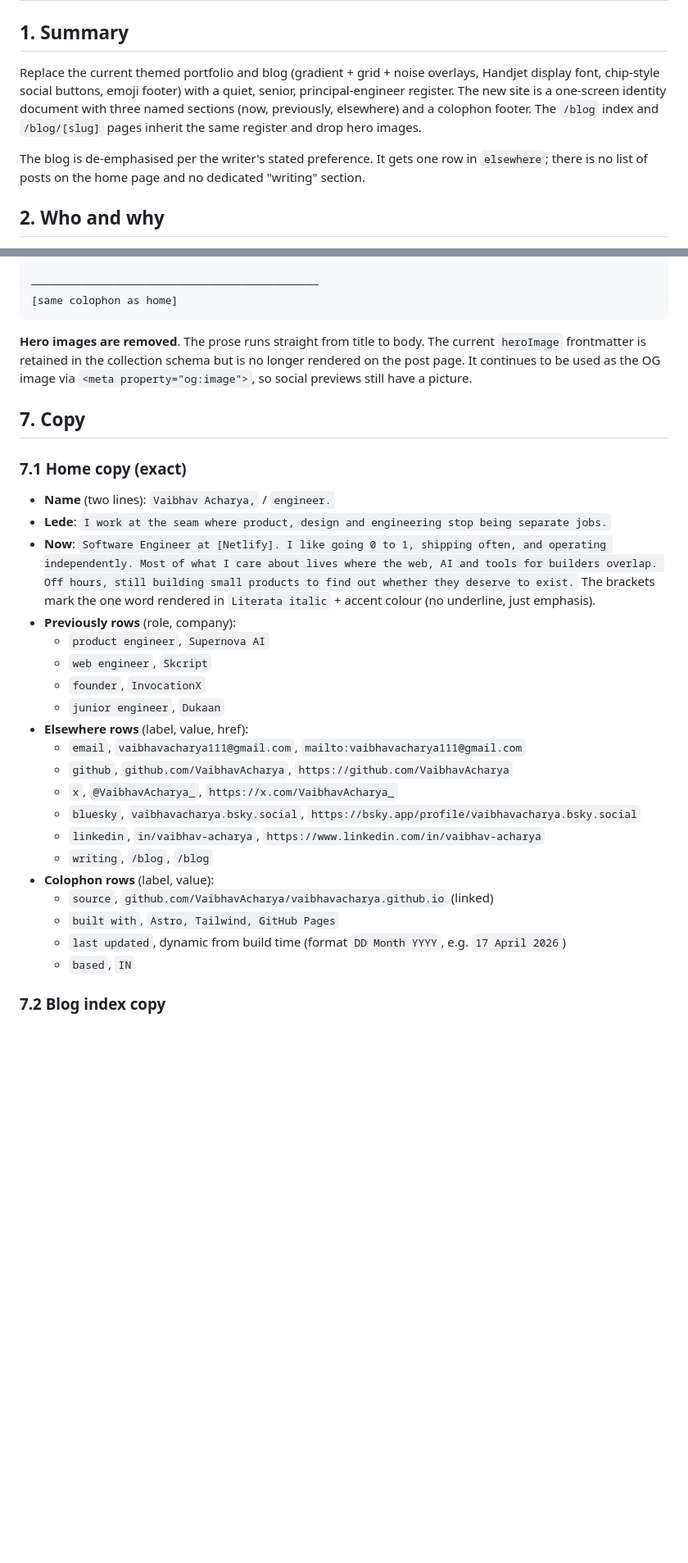
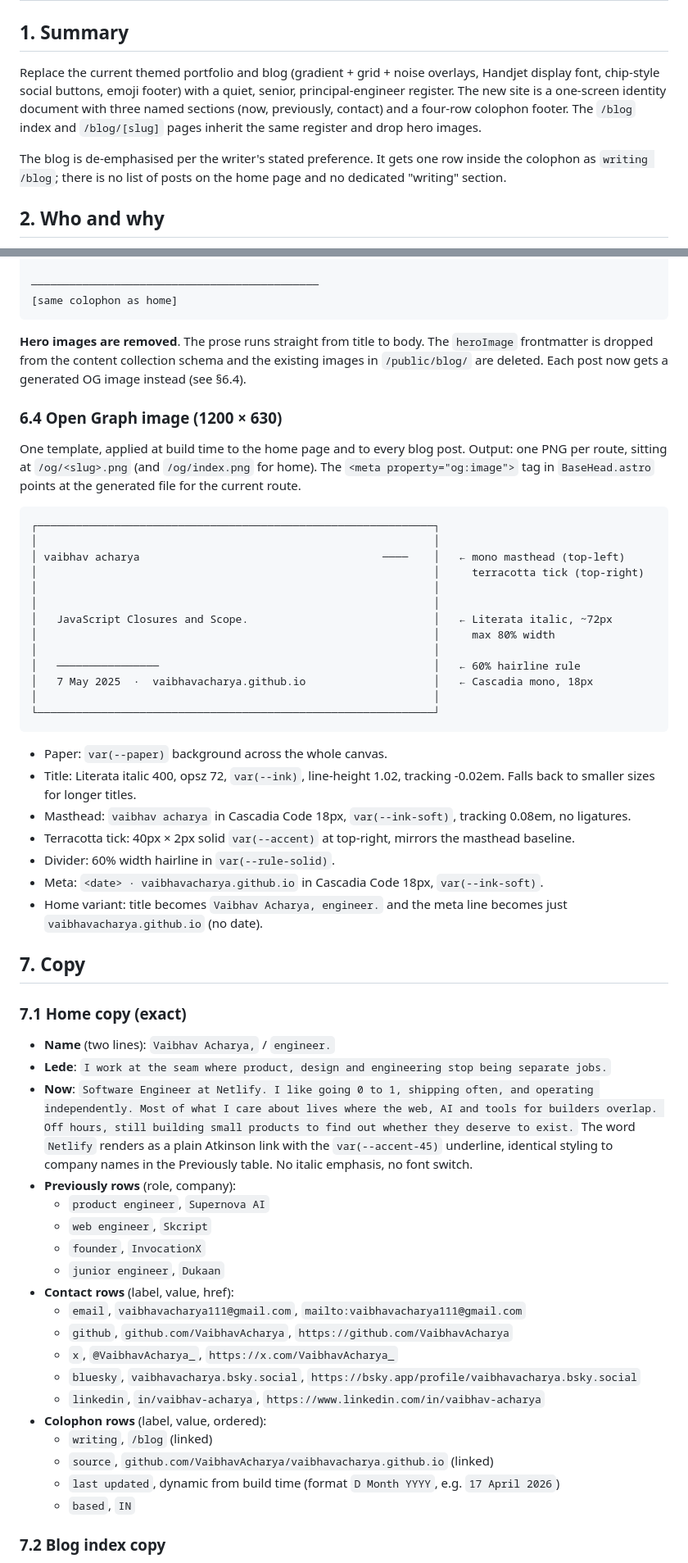
Before and after one commit to VaibhavAcharya/vaibhavacharya.github.io, a Markdown page: specs/2026-04-17-redesign-design.md, 2 parts joined by grey strips. Shown at 82% size. Rendered like a GitHub page; blank space fills up the shorter version.

````diff
--- a/specs/2026-04-17-redesign-design.md
+++ b/specs/2026-04-17-redesign-design.md
@@ -9,9 +9,9 @@ author: Vaibhav Acharya (via brainstorm)
 
 ## 1. Summary
 
-Replace the current themed portfolio and blog (gradient + grid + noise overlays, Handjet display font, chip-style social buttons, emoji footer) with a quiet, senior, principal-engineer register. The new site is a one-screen identity document with three named sections (now, previously, elsewhere) and a colophon footer. The `/blog` index and `/blog/[slug]` pages inherit the same register and drop hero images.
+Replace the current themed portfolio and blog (gradient + grid + noise overlays, Handjet display font, chip-style social buttons, emoji footer) with a quiet, senior, principal-engineer register. The new site is a one-screen identity document with three named sections (now, previously, contact) and a four-row colophon footer. The `/blog` index and `/blog/[slug]` pages inherit the same register and drop hero images.
 
-The blog is de-emphasised per the writer's stated preference. It gets one row in `elsewhere`; there is no list of posts on the home page and no dedicated "writing" section.
+The blog is de-emphasised per the writer's stated preference. It gets one row inside the colophon as `writing /blog`; there is no list of posts on the home page and no dedicated "writing" section.
 
 ## 2. Who and why
 
@@ -178,7 +177,35 @@ by Vaibhav Acharya, 7 May 2025                                    [meta, mono 11
 [same colophon as home]
 ```
 
-**Hero images are removed**. The prose runs straight from title to body. The current `heroImage` frontmatter is retained in the collection schema but is no longer rendered on the post page. It continues to be used as the OG image via `<meta property="og:image">`, so social previews still have a picture.
+**Hero images are removed**. The prose runs straight from title to body. The `heroImage` frontmatter is dropped from the content collection schema and the existing images in `/public/blog/` are deleted. Each post now gets a generated OG image instead (see §6.4).
+
+### 6.4 Open Graph image (1200 × 630)
+
+One template, applied at build time to the home page and to every blog post. Output: one PNG per route, sitting at `/og/<slug>.png` (and `/og/index.png` for home). The `<meta property="og:image">` tag in `BaseHead.astro` points at the generated file for the current route.
+
+```
+┌──────────────────────────────────────────────────────────────┐
+│                                                              │
+│ vaibhav acharya                                      ────    │   ← mono masthead (top-left)
+│                                                              │     terracotta tick (top-right)
+│                                                              │
+│                                                              │
+│   JavaScript Closures and Scope.                             │   ← Literata italic, ~72px
+│                                                              │     max 80% width
+│                                                              │
+│   ────────────────                                           │   ← 60% hairline rule
+│   7 May 2025  ·  vaibhavacharya.github.io                    │   ← Cascadia mono, 18px
+│                                                              │
+└──────────────────────────────────────────────────────────────┘
+```
+
+- Paper: `var(--paper)` background across the whole canvas.
+- Title: Literata italic 400, opsz 72, `var(--ink)`, line-height 1.02, tracking -0.02em. Falls back to smaller sizes for longer titles.
+- Masthead: `vaibhav acharya` in Cascadia Code 18px, `var(--ink-soft)`, tracking 0.08em, no ligatures.
+- Terracotta tick: 40px × 2px solid `var(--accent)` at top-right, mirrors the masthead baseline.
+- Divider: 60% width hairline in `var(--rule-solid)`.
+- Meta: `<date> · vaibhavacharya.github.io` in Cascadia Code 18px, `var(--ink-soft)`.
+- Home variant: title becomes `Vaibhav Acharya, engineer.` and the meta line becomes just `vaibhavacharya.github.io` (no date).
 
 ## 7. Copy
 
@@ -186,23 +213,22 @@ by Vaibhav Acharya, 7 May 2025                                    [meta, mono 11
 
 - **Name** (two lines): `Vaibhav Acharya,` / `engineer.`
 - **Lede**: `I work at the seam where product, design and engineering stop being separate jobs.`
-- **Now**: `Software Engineer at [Netlify]. I like going 0 to 1, shipping often, and operating independently. Most of what I care about lives where the web, AI and tools for builders overlap. Off hours, still building small products to find out whether they deserve to exist.` The brackets mark the one word rendered in `Literata italic` + accent colour (no underline, just emphasis).
+- **Now**: `Software Engineer at Netlify. I like going 0 to 1, shipping often, and operating independently. Most of what I care about lives where the web, AI and tools for builders overlap. Off hours, still building small products to find out whether they deserve to exist.` The word `Netlify` renders as a plain Atkinson link with the `var(--accent-45)` underline, identical styling to company names in the Previously table. No italic emphasis, no font switch.
 - **Previously rows** (role, company):
   - `product engineer`, `Supernova AI`
   - `web engineer`, `Skcript`
   - `founder`, `InvocationX`
   - `junior engineer`, `Dukaan`
-- **Elsewhere rows** (label, value, href):
+- **Contact rows** (label, value, href):
   - `email`, `vaibhavacharya111@gmail.com`, `mailto:vaibhavacharya111@gmail.com`
   - `github`, `github.com/VaibhavAcharya`, `https://github.com/VaibhavAcharya`
   - `x`, `@VaibhavAcharya_`, `https://x.com/VaibhavAcharya_`
   - `bluesky`, `vaibhavacharya.bsky.social`, `https://bsky.app/profile/vaibhavacharya.bsky.social`
   - `linkedin`, `in/vaibhav-acharya`, `https://www.linkedin.com/in/vaibhav-acharya`
-  - `writing`, `/blog`, `/blog`
-- **Colophon rows** (label, value):
+- **Colophon rows** (label, value, ordered):
+  - `writing`, `/blog` (linked)
   - `source`, `github.com/VaibhavAcharya/vaibhavacharya.github.io` (linked)
-  - `built with`, `Astro, Tailwind, GitHub Pages`
-  - `last updated`, dynamic from build time (format `DD Month YYYY`, e.g. `17 April 2026`)
+  - `last updated`, dynamic from build time (format `D Month YYYY`, e.g. `17 April 2026`)
   - `based`, `IN`
 
 ### 7.2 Blog index copy
````
Also changed, not shown: other parts of specs/2026-04-17-redesign-design.md (+27 -17 lines).
